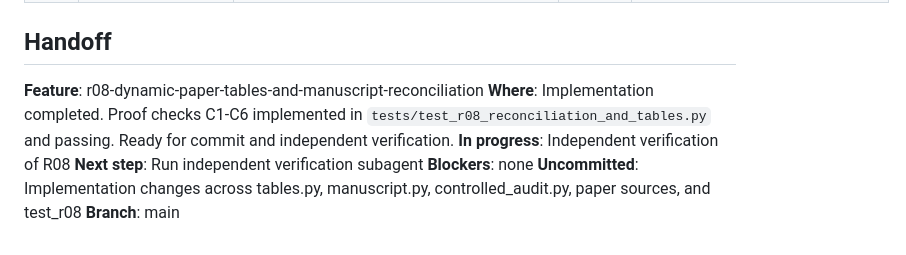
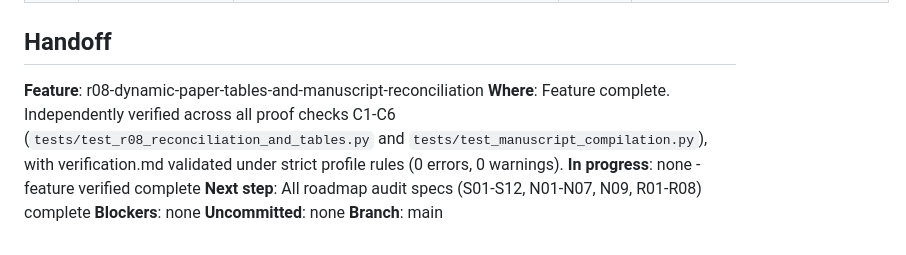
Before and after one commit to Mathe13/cnn_metagenome, a Markdown page: .specs/STATE.md, the part around the change. Drawn GitHub-style.

Commit message:
docs(reporting): verify r08 dynamic tables and reconciliation

```diff
--- a/.specs/STATE.md
+++ b/.specs/STATE.md
@@ -26,9 +26,9 @@
 ## Handoff
 
 **Feature**: r08-dynamic-paper-tables-and-manuscript-reconciliation
-**Where**: Implementation completed. Proof checks C1-C6 implemented in `tests/test_r08_reconciliation_and_tables.py` and passing. Ready for commit and independent verification.
-**In progress**: Independent verification of R08
-**Next step**: Run independent verification subagent
+**Where**: Feature complete. Independently verified across all proof checks C1-C6 (`tests/test_r08_reconciliation_and_tables.py` and `tests/test_manuscript_compilation.py`), with verification.md validated under strict profile rules (0 errors, 0 warnings).
+**In progress**: none - feature verified complete
+**Next step**: All roadmap audit specs (S01-S12, N01-N07, N09, R01-R08) complete
 **Blockers**: none
-**Uncommitted**: Implementation changes across tables.py, manuscript.py, controlled_audit.py, paper sources, and test_r08
+**Uncommitted**: none
 **Branch**: main
```
Also changed, not shown: 1 other file.
